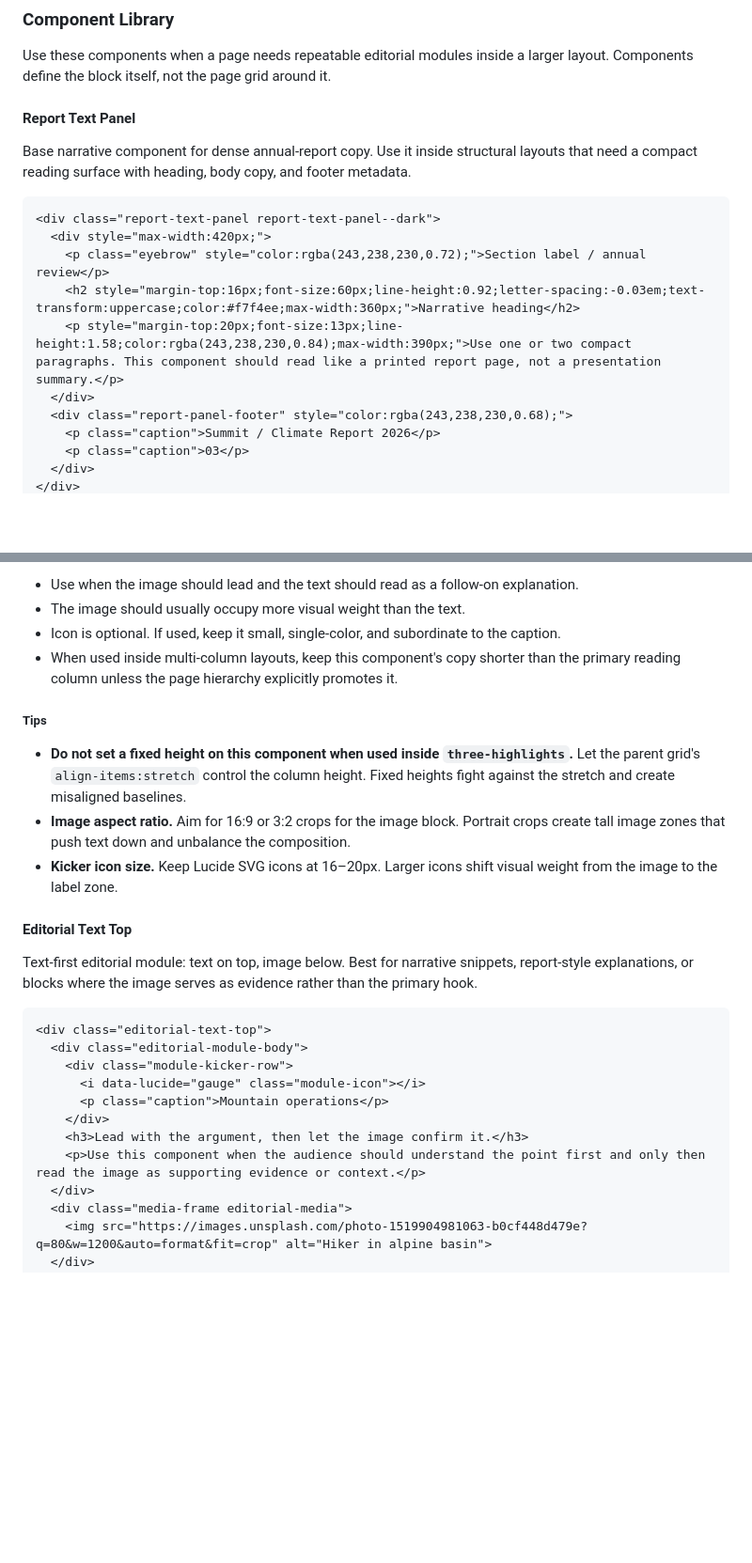
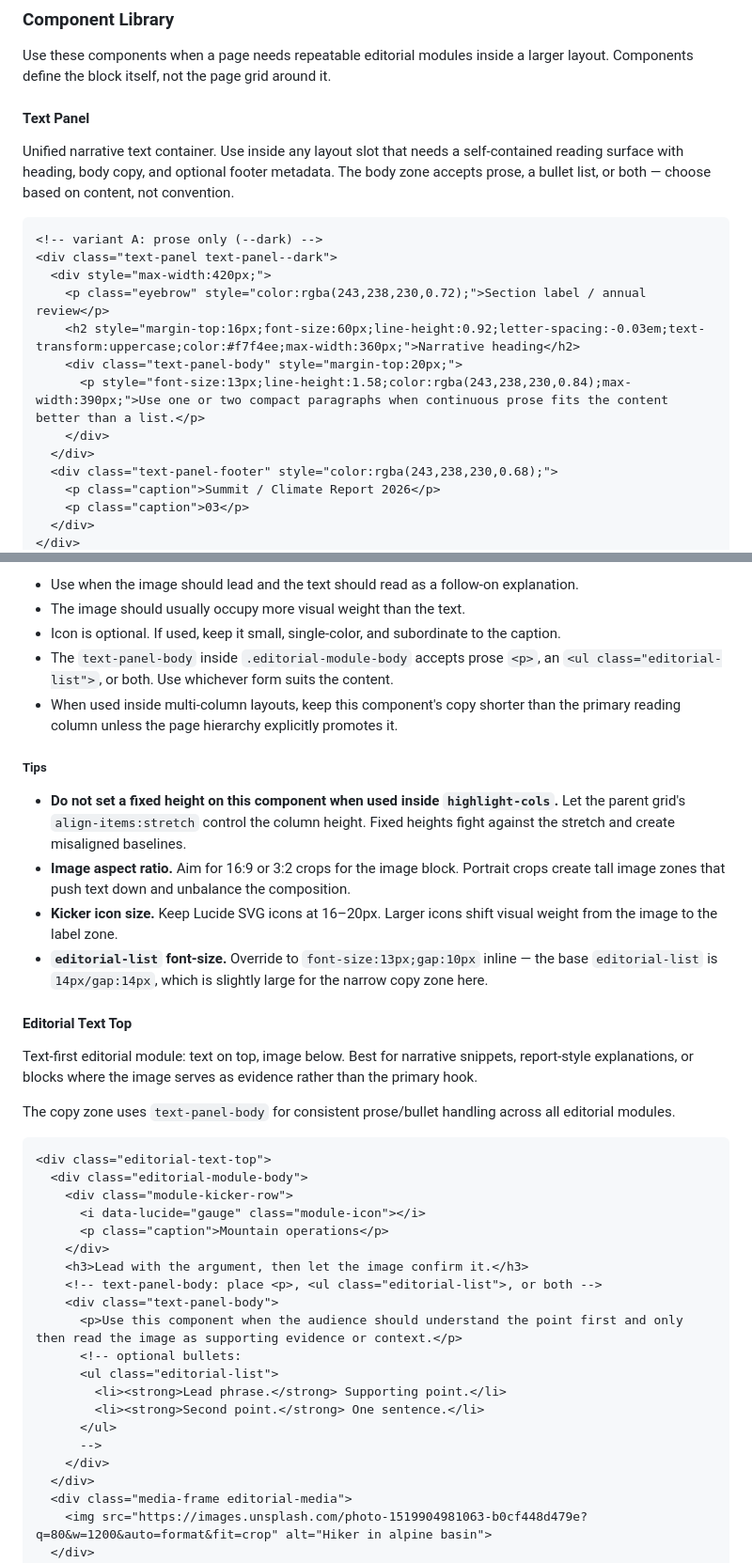
Before and after one commit to cyber-dash-tech/revela, a Markdown page: designs/summit/DESIGN.md, 2 parts joined by grey strips. Shown at 94% size. Rendered like a GitHub page; blank space fills up the shorter version.

````diff
--- a/designs/summit/DESIGN.md
+++ b/designs/summit/DESIGN.md
@@ -748,19 +748,24 @@ Use these components when a page needs repeatable editorial modules inside a lar
 
 
 
-<!-- @component:report-text-panel:start -->
-#### Report Text Panel
-
-Base narrative component for dense annual-report copy. Use it inside structural layouts that need a compact reading surface with heading, body copy, and footer metadata.
+<!-- @component:text-panel:start -->
+#### Text Panel
+
+<!-- renamed from report-text-panel -->
+
+Unified narrative text container. Use inside any layout slot that needs a self-contained reading surface with heading, body copy, and optional footer metadata. The body zone accepts prose, a bullet list, or both — choose based on content, not convention.
 
 ```html
-<div class="report-text-panel report-text-panel--dark">
+<!-- variant A: prose only (--dark) -->
+<div class="text-panel text-panel--dark">
   <div style="max-width:420px;">
     <p class="eyebrow" style="color:rgba(243,238,230,0.72);">Section label / annual review</p>
     <h2 style="margin-top:16px;font-size:60px;line-height:0.92;letter-spacing:-0.03em;text-transform:uppercase;color:#f7f4ee;max-width:360px;">Narrative heading</h2>
-    <p style="margin-top:20px;font-size:13px;line-height:1.58;color:rgba(243,238,230,0.84);max-width:390px;">Use one or two compact paragraphs. This component should read like a printed report page, not a presentation summary.</p>
-  </div>
-  <div class="report-panel-footer" style="color:rgba(243,238,230,0.68);">
+    <div class="text-panel-body" style="margin-top:20px;">
+      <p style="font-size:13px;line-height:1.58;color:rgba(243,238,230,0.84);max-width:390px;">Use one or two compact paragraphs when continuous prose fits the content better than a list.</p>
+    </div>
+  </div>
+  <div class="text-panel-footer" style="color:rgba(243,238,230,0.68);">
     <p class="caption">Summit / Climate Report 2026</p>
     <p class="caption">03</p>
   </div>
@@ -871,18 +936,22 @@ Rules:
 - Use when the image should lead and the text should read as a follow-on explanation.
 - The image should usually occupy more visual weight than the text.
 - Icon is optional. If used, keep it small, single-color, and subordinate to the caption.
+- The `text-panel-body` inside `.editorial-module-body` accepts prose `<p>`, an `<ul class="editorial-list">`, or both. Use whichever form suits the content.
 - When used inside multi-column layouts, keep this component's copy shorter than the primary reading column unless the page hierarchy explicitly promotes it.
 
 ##### Tips
-- **Do not set a fixed height on this component when used inside `three-highlights`.** Let the parent grid's `align-items:stretch` control the column height. Fixed heights fight against the stretch and create misaligned baselines.
+- **Do not set a fixed height on this component when used inside `highlight-cols`.** Let the parent grid's `align-items:stretch` control the column height. Fixed heights fight against the stretch and create misaligned baselines.
 - **Image aspect ratio.** Aim for 16:9 or 3:2 crops for the image block. Portrait crops create tall image zones that push text down and unbalance the composition.
 - **Kicker icon size.** Keep Lucide SVG icons at 16–20px. Larger icons shift visual weight from the image to the label zone.
+- **`editorial-list` font-size.** Override to `font-size:13px;gap:10px` inline — the base `editorial-list` is `14px/gap:14px`, which is slightly large for the narrow copy zone here.
 <!-- @component:editorial-image-top:end -->
 
 <!-- @component:editorial-text-top:start -->
 #### Editorial Text Top
 
 Text-first editorial module: text on top, image below. Best for narrative snippets, report-style explanations, or blocks where the image serves as evidence rather than the primary hook.
+
+The copy zone uses `text-panel-body` for consistent prose/bullet handling across all editorial modules.
 
 ```html
 <div class="editorial-text-top">
@@ -892,7 +961,16 @@ Text-first editorial module: text on top, image below. Best for narrative snippe
       <p class="caption">Mountain operations</p>
     </div>
     <h3>Lead with the argument, then let the image confirm it.</h3>
-    <p>Use this component when the audience should understand the point first and only then read the image as supporting evidence or context.</p>
+    <!-- text-panel-body: place <p>, <ul class="editorial-list">, or both -->
+    <div class="text-panel-body">
+      <p>Use this component when the audience should understand the point first and only then read the image as supporting evidence or context.</p>
+      <!-- optional bullets:
+      <ul class="editorial-list">
+        <li><strong>Lead phrase.</strong> Supporting point.</li>
+        <li><strong>Second point.</strong> One sentence.</li>
+      </ul>
+      -->
+    </div>
   </div>
   <div class="media-frame editorial-media">
     <img src="https://images.unsplash.com/photo-1519904981063-b0cf448d479e?q=80&w=1200&auto=format&fit=crop" alt="Hiker in alpine basin">
````
Also changed, not shown: other parts of designs/summit/DESIGN.md (+94 -29 lines).
